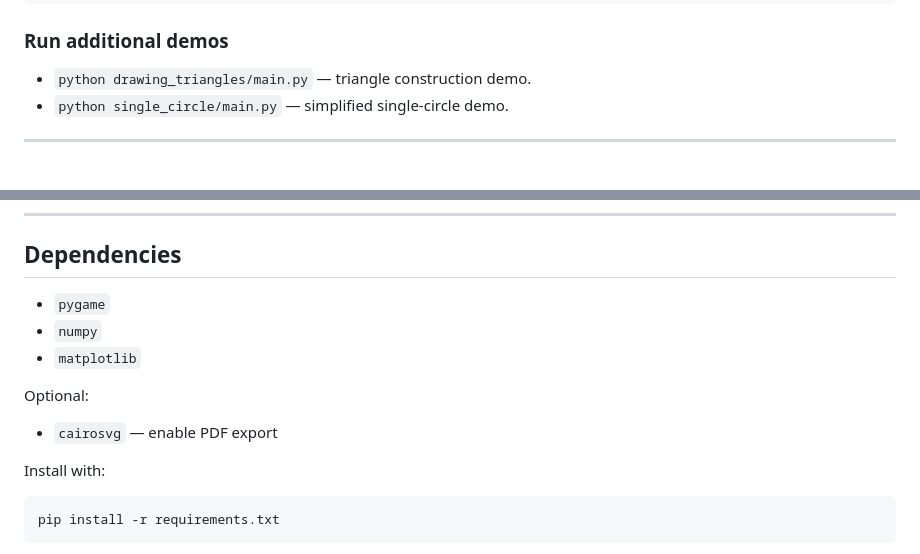
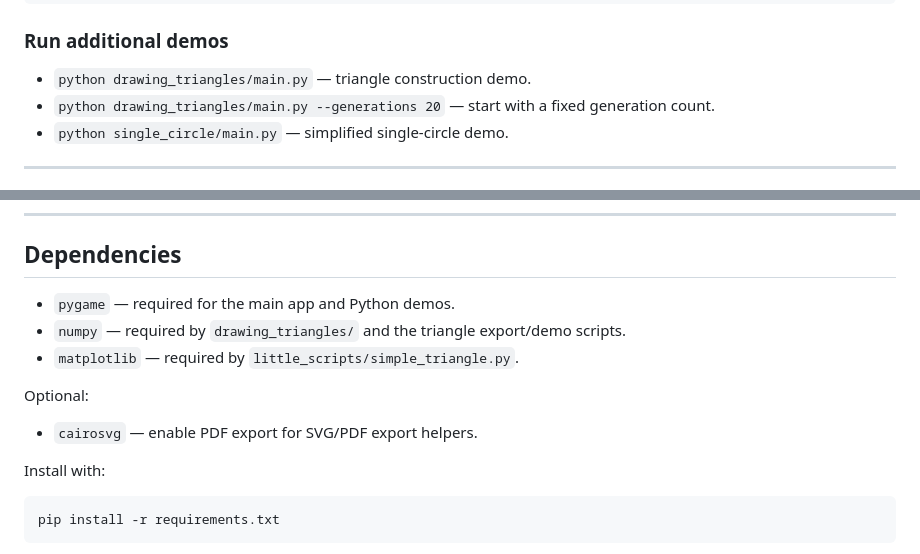
Before and after one commit to SupercoolPayloadGuy/drawing_circles, a Markdown page: readme.md, 2 parts joined by grey strips. GitHub-like rendering.

```diff
--- a/readme.md
+++ b/readme.md
@@ -55,6 +55,7 @@ python main.py --points 6
 ### Run additional demos
 
 - `python drawing_triangles/main.py` — triangle construction demo.
+- `python drawing_triangles/main.py --generations 20` — start with a fixed generation count.
 - `python single_circle/main.py` — simplified single-circle demo.
 
 ---
@@ -139,13 +140,13 @@ This folder contains a standalone variant of the same circle construction concep
 
 ## Dependencies
 
-- `pygame`
-- `numpy`
-- `matplotlib`
+- `pygame` — required for the main app and Python demos.
+- `numpy` — required by `drawing_triangles/` and the triangle export/demo scripts.
+- `matplotlib` — required by `little_scripts/simple_triangle.py`.
 
 Optional:
 
-- `cairosvg` — enable PDF export
+- `cairosvg` — enable PDF export for SVG/PDF export helpers.
 
 Install with:
 
```
